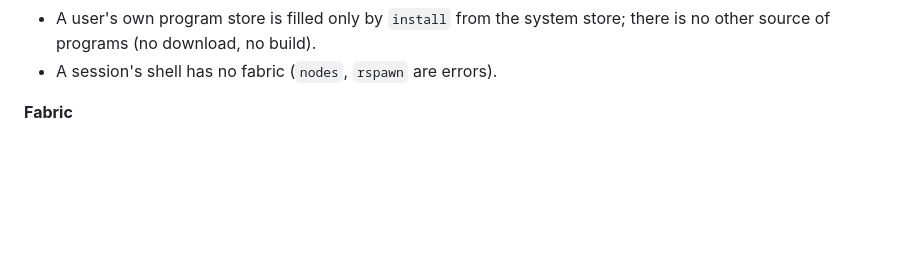
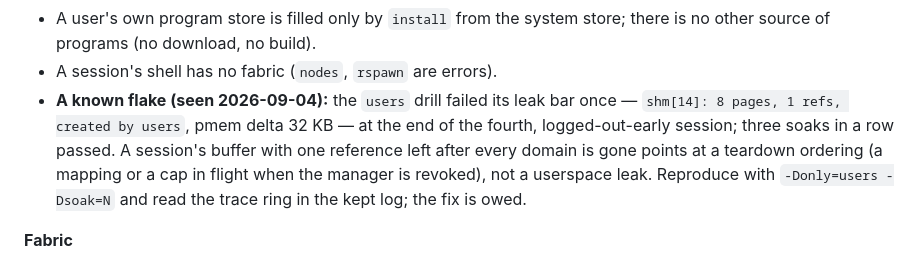
Before and after one commit to mylanconnolly/moss, a Markdown page: ROADMAP.md, the part around the change. Drawn GitHub-style; blank space fills up the shorter version.

```diff
--- a/ROADMAP.md
+++ b/ROADMAP.md
@@ -396,6 +396,14 @@ is a plan.
   system store; there is no other source of programs (no download, no
   build).
 - A session's shell has no fabric (`nodes`, `rspawn` are errors).
+- **A known flake (seen 2026-09-04):** the `users` drill failed its
+  leak bar once — `shm[14]: 8 pages, 1 refs, created by users`, pmem
+  delta 32 KB — at the end of the fourth, logged-out-early session;
+  three soaks in a row passed. A session's buffer with one reference
+  left after every domain is gone points at a teardown ordering
+  (a mapping or a cap in flight when the manager is revoked), not a
+  userspace leak. Reproduce with `-Donly=users -Dsoak=N` and read the
+  trace ring in the kept log; the fix is owed.
 
 **Fabric**
 
```
Also changed, not shown: docs/testing.md (+5 -0 lines), docs/users.md (+7 -0 lines).
